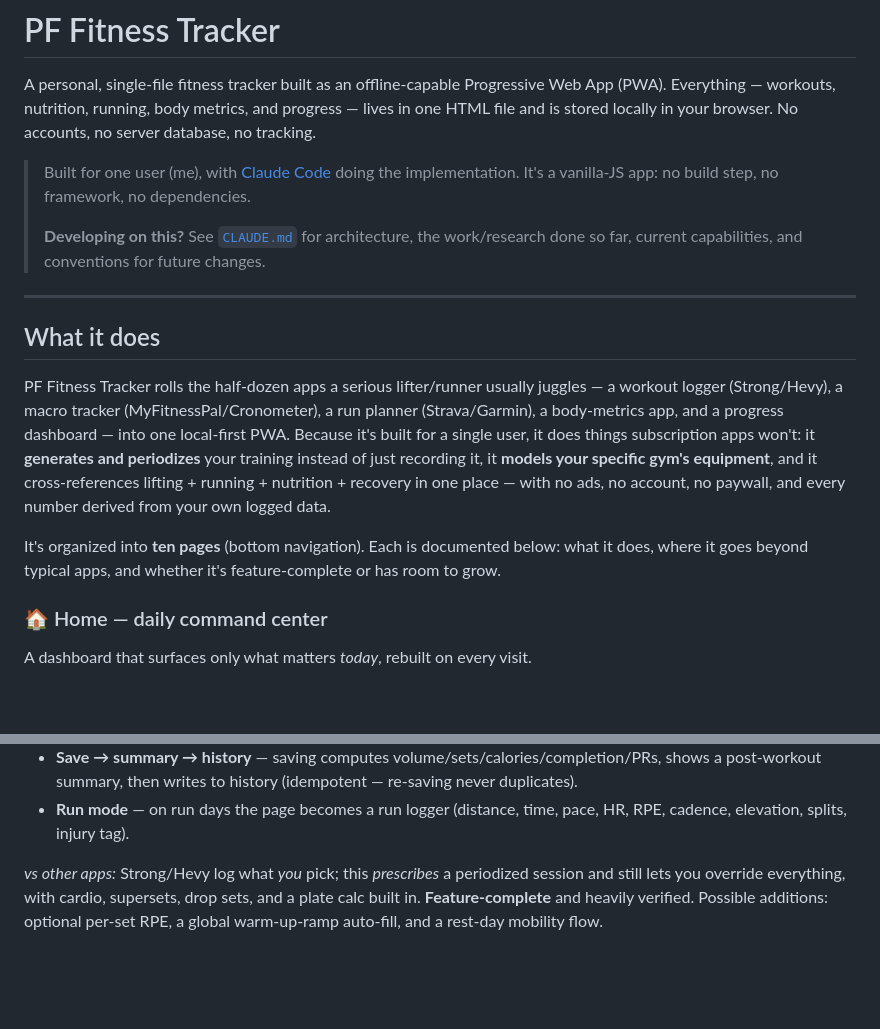
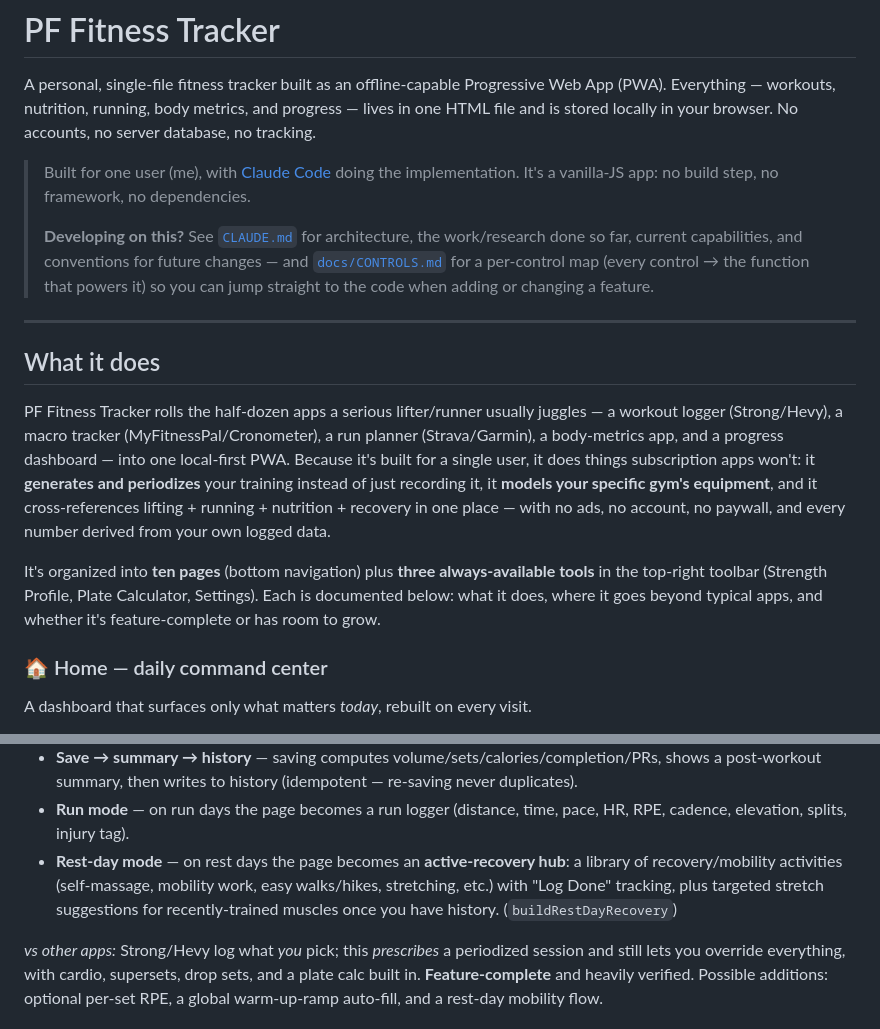
Before and after one commit to angelovdimitri920/fitness-tracker, a Markdown page: README.md, 2 parts joined by grey strips. Rendered like a GitHub page; blank space fills up the shorter version.

```diff
--- a/README.md
+++ b/README.md
@@ -8,7 +8,9 @@ and is stored locally in your browser. No accounts, no server database, no track
 > implementation. It's a vanilla-JS app: no build step, no framework, no dependencies.
 >
 > **Developing on this?** See [`CLAUDE.md`](CLAUDE.md) for architecture, the work/research done
-> so far, current capabilities, and conventions for future changes.
+> so far, current capabilities, and conventions for future changes — and
+> [`docs/CONTROLS.md`](docs/CONTROLS.md) for a per-control map (every control → the function that
+> powers it) so you can jump straight to the code when adding or changing a feature.
 
 ---
 
@@ -22,8 +24,9 @@ periodizes** your training instead of just recording it, it **models your specif
 equipment**, and it cross-references lifting + running + nutrition + recovery in one place — with
 no ads, no account, no paywall, and every number derived from your own logged data.
 
-It's organized into **ten pages** (bottom navigation). Each is documented below: what it does,
-where it goes beyond typical apps, and whether it's feature-complete or has room to grow.
+It's organized into **ten pages** (bottom navigation) plus **three always-available tools** in the
+top-right toolbar (Strength Profile, Plate Calculator, Settings). Each is documented below: what it
+does, where it goes beyond typical apps, and whether it's feature-complete or has room to grow.
 
 ### 🏠 Home — daily command center
 A dashboard that surfaces only what matters *today*, rebuilt on every visit.
@@ -80,6 +83,10 @@ appropriate session, then gives you a deep logging surface.
   post-workout summary, then writes to history (idempotent — re-saving never duplicates).
 - **Run mode** — on run days the page becomes a run logger (distance, time, pace, HR, RPE,
   cadence, elevation, splits, injury tag).
+- **Rest-day mode** — on rest days the page becomes an **active-recovery hub**: a library of
+  recovery/mobility activities (self-massage, mobility work, easy walks/hikes, stretching, etc.)
+  with "Log Done" tracking, plus targeted stretch suggestions for recently-trained muscles once
+  you have history. (`buildRestDayRecovery`)
 
 *vs other apps:* Strong/Hevy log what *you* pick; this *prescribes* a periodized session and still
 lets you override everything, with cardio, supersets, drop sets, and a plate calc built in.
```
Also changed, not shown: other parts of README.md (+51 -8 lines), docs/CONTROLS.md (added, +174 -0 lines).
